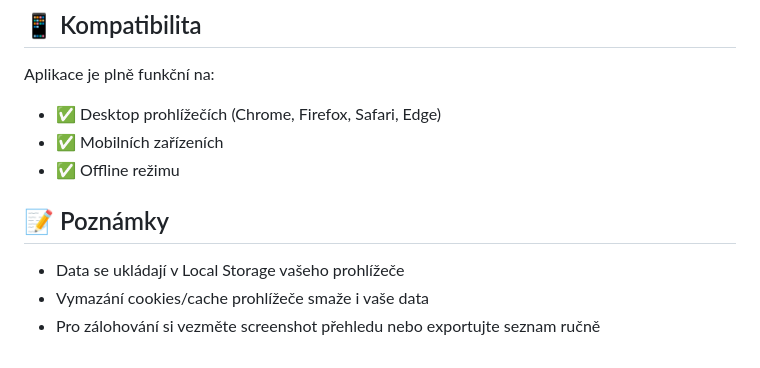
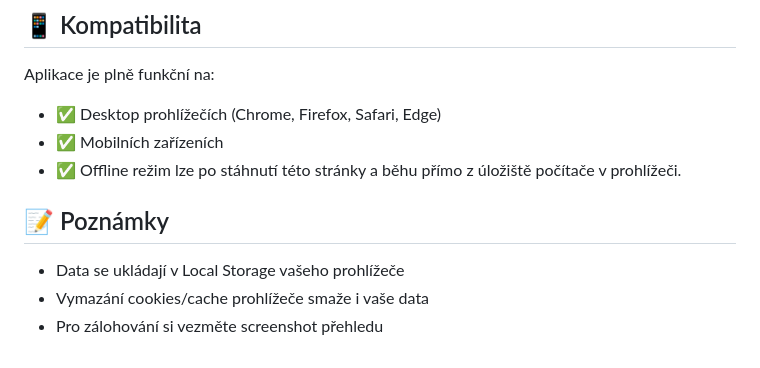
Before and after one commit to mathiastichota2006-spec/finance-tracker, a Markdown page: README.md, the part around the change. Drawn GitHub-style.

Commit message:
Correct README.md content

```diff
--- a/README.md
+++ b/README.md
@@ -68,9 +68,9 @@ Jednoduché a přehledné webové řešení pro sledování vašich výdajů a p
 Aplikace je plně funkční na:
 - ✅ Desktop prohlížečích (Chrome, Firefox, Safari, Edge)
 - ✅ Mobilních zařízeních
-- ✅ Offline režimu
+- ✅ Offline režim lze po stáhnutí této stránky a běhu přímo z úložiště počítače v prohlížeči.
 ## 📝 Poznámky
 
 - Data se ukládají v Local Storage vašeho prohlížeče
 - Vymazání cookies/cache prohlížeče smaže i vaše data
-- Pro zálohování si vezměte screenshot přehledu nebo exportujte seznam ručně
+- Pro zálohování si vezměte screenshot přehledu
```
